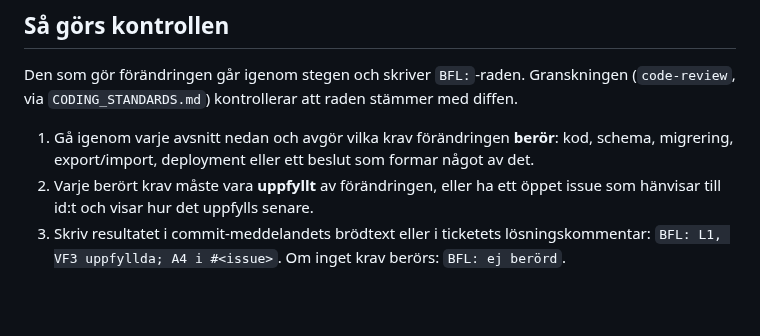
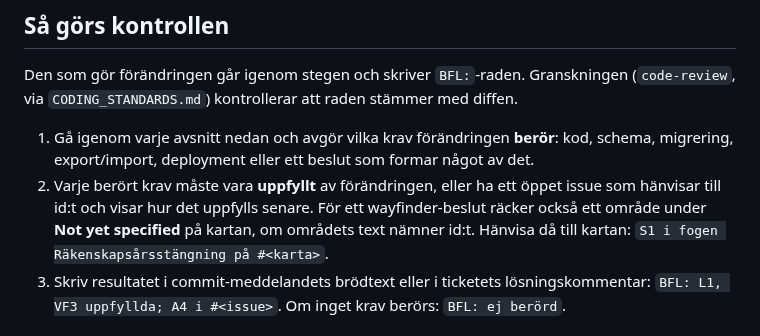
Before and after one commit to hartwigcarlsson/maya, a Markdown page: docs/bfl-kontroll.md, the part around the change. Drawn GitHub-style; blank space fills up the shorter version.

Commit message:
docs: let deferred krav-ids point at a map fog patch
A wayfinder decision may defer a requirement to fog that names the id,
not only to an open issue.

BFL: ej berörd

Co-Authored-By: Claude Opus 5.5 <noreply@anthropic.com>

```diff
--- a/docs/bfl-kontroll.md
+++ b/docs/bfl-kontroll.md
@@ -9,7 +9,7 @@ Källhänvisningar och fullständig genomgång finns i forskningsrapporten [Vilk
 Den som gör förändringen går igenom stegen och skriver `BFL:`-raden. Granskningen (`code-review`, via `CODING_STANDARDS.md`) kontrollerar att raden stämmer med diffen.
 
 1. Gå igenom varje avsnitt nedan och avgör vilka krav förändringen **berör**: kod, schema, migrering, export/import, deployment eller ett beslut som formar något av det.
-2. Varje berört krav måste vara **uppfyllt** av förändringen, eller ha ett öppet issue som hänvisar till id:t och visar hur det uppfylls senare.
+2. Varje berört krav måste vara **uppfyllt** av förändringen, eller ha ett öppet issue som hänvisar till id:t och visar hur det uppfylls senare. För ett wayfinder-beslut räcker också ett område under **Not yet specified** på kartan, om områdets text nämner id:t. Hänvisa då till kartan: `S1 i fogen Räkenskapsårsstängning på #<karta>`.
 3. Skriv resultatet i commit-meddelandets brödtext eller i ticketets lösningskommentar: `BFL: L1, VF3 uppfyllda; A4 i #<issue>`. Om inget krav berörs: `BFL: ej berörd`.
 
 ## Bokföringsposter och låsning
```
